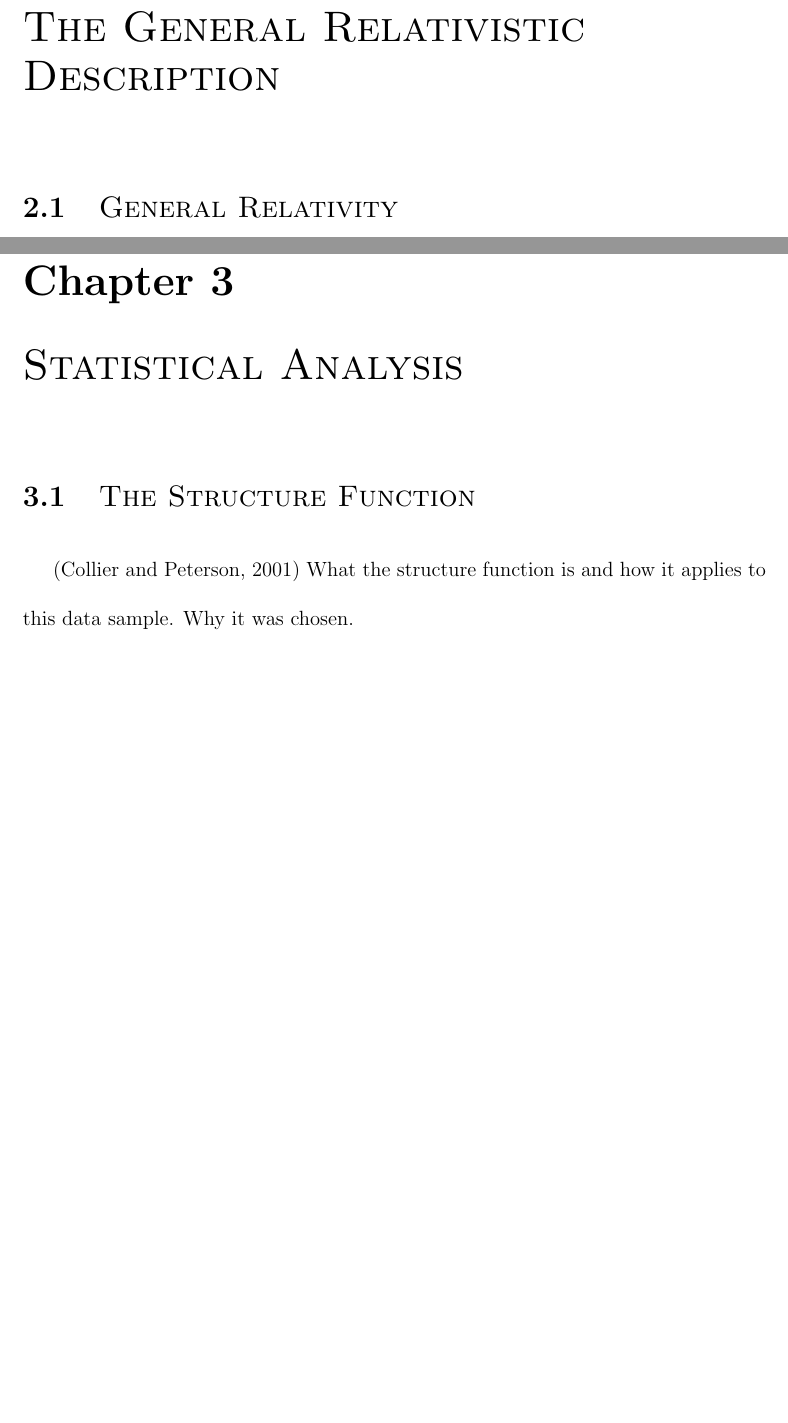
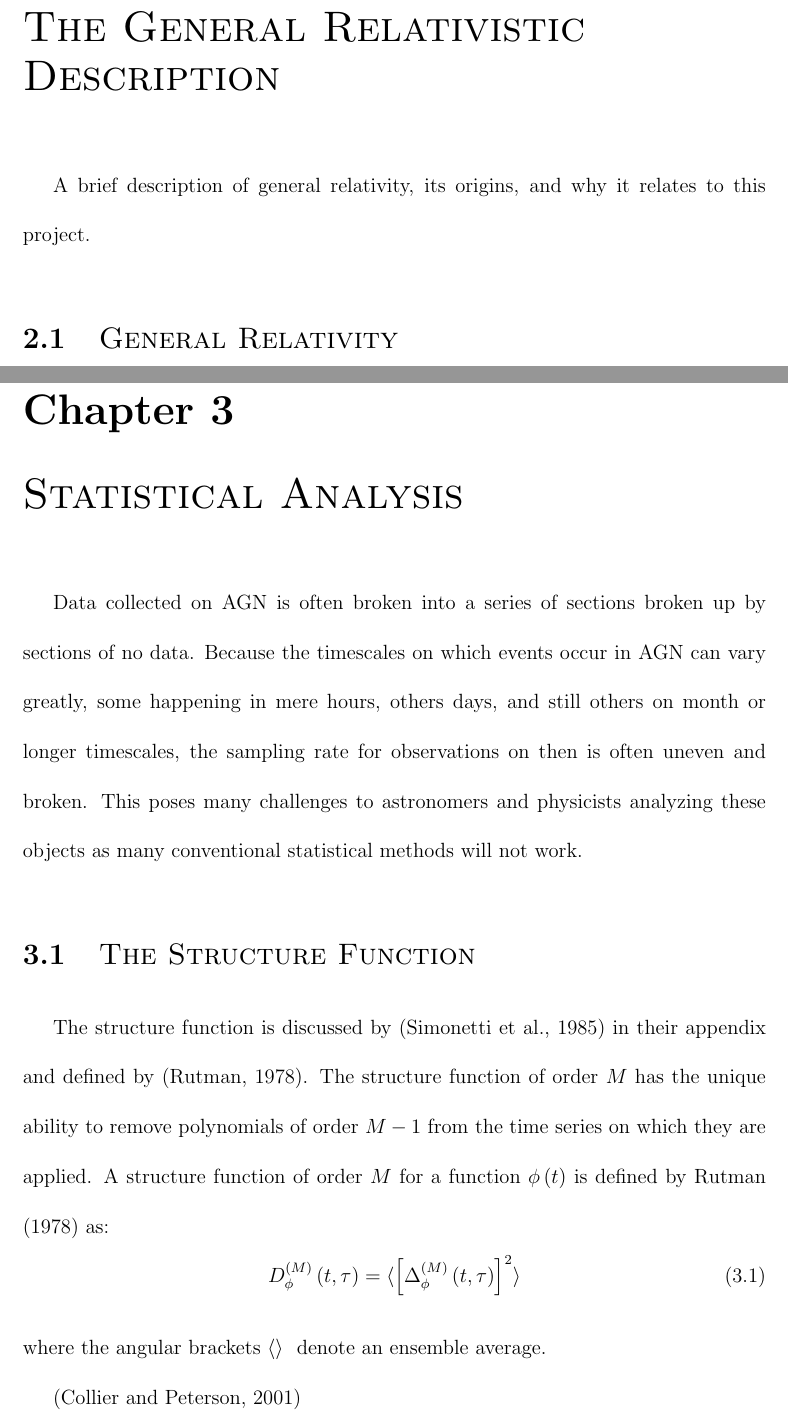
Before and after one commit to Starkiller4011/HonoursThesis, a LaTeX thesis (SMU-HonorsThesis-template.tex): two parts of pages 18 and 20 of 25 before the commit and two parts of pages 18 and 20 of 26 after it, joined at a grey line, cut so that both start at the same text, the shorter picture padded with empty space. Compiled offline with pdfLaTeX.

Commit message:
Initial work on chapter 3 draft started

```diff
--- a/SMU-HonorsThesis-template.tex
+++ b/SMU-HonorsThesis-template.tex
@@ -210,9 +210,9 @@ As discussed in the previous section \ref{lightcurves}, AGN produce light almost
 
 This project focused on analyzing the light-curves of several AGN using a Structure Function. The Structure Function, as will be discussed in section \ref{structureFunction}, is similar to a Fourier Analysis but without the aliasing and windowing issues that arise from unevenly sampled data. Since many astronomical objects cannot produce evenly sampled data due to the methods of observation and the timescales on which astronomical events happen, this project aims to provide a method for observing and analyzing astronomical events and objects such as AGN through the use of a Structure Function to help identify time-scales on which significant events might be occurring.
 
-\newpage
+\chapter{\sc The General Relativistic Description} \label{GRDescription}
 
-\chapter{\sc The General Relativistic Description} \label{GRDescription}
+A brief description of general relativity, its origins, and why it relates to this project.
 
 \section{\sc General Relativity} \label{generalRelativity}
 
@@ -244,10 +244,17 @@ Properties of the Kerr solution.
 
 \chapter{\sc Statistical Analysis} \label{statisticalAnalysis}
 
+Data collected on AGN is often broken into a series of sections broken up by sections of no data. Because the timescales on which events occur in AGN can vary greatly, some happening in mere hours, others days, and still others on month or longer timescales, the sampling rate for observations on then is often uneven and broken. This poses many challenges to astronomers and physicists analyzing these objects as many conventional statistical methods will not work.
+
 \section{\sc The Structure Function} \label{structureFunction}
 
+The structure function is discussed by \citep{cordes1985} in their appendix and defined by \citep{rutman}. The structure function of order $M$ has the unique ability to remove polynomials of order $M-1$ from the time series on which they are applied. A structure function of order $M$ for a function $\phi\left(t\right)$ is defined by \cite{rutman} as:
+\begin{equation}
+D^{\left(M\right)}_{\phi}\left(t, \tau\right) = \langle\left[\Delta^{\left(M\right)}_{\phi}\left(t, \tau\right)\right]^{2}\rangle
+\end{equation}
+where the angular brackets $\langle\rangle\ $ denote an ensemble average.
+
 \citep{collier2001}
-What the structure function is and how it applies to this data sample. Why it was chosen.
 
 \section{\sc The Data} \label{theData}
 
```
Also changed, not shown: SMU-HonorsThesis-template.bib (+17 -0 lines), SMU-HonorsThesis-template.bbl, 9 other files.
